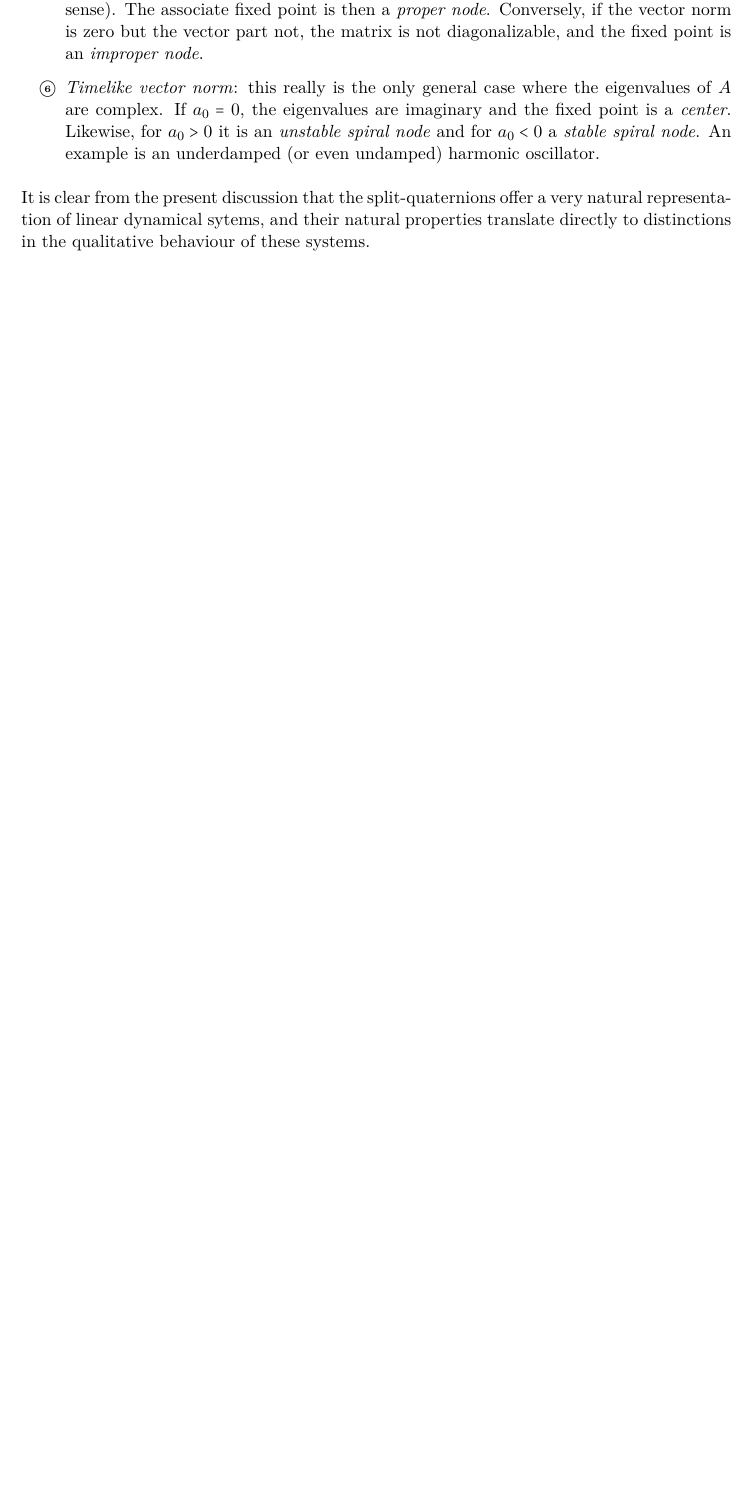
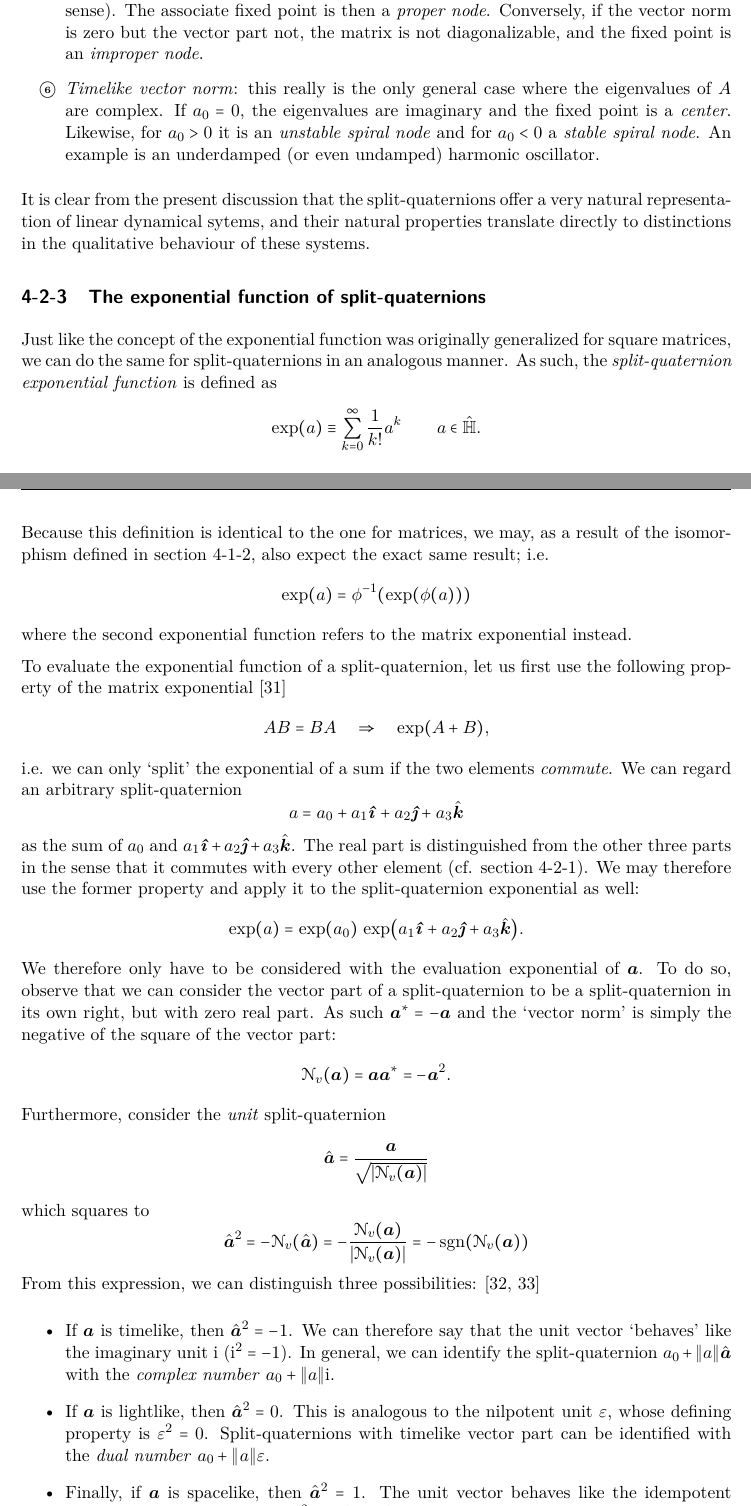
Before and after one commit to ebleg/thesis, a LaTeX thesis (mscThesis.tex, which reads main/quaternion.tex): part of page 49 of 74 before the commit and two parts of pages 49 and 50 of 76 after it, the two joined at a grey line, cut so that both start at the same text, the shorter picture padded with empty space. The pictures show the PDF file mscThesis.pdf that the author committed with the source.

Commit message:
more split quaternions

```diff
--- a/main/quaternion.tex
+++ b/main/quaternion.tex
@@ -142,7 +143,12 @@ One of the powerful features of the mapping $\phi$ is that it maps natural prope
         $$ \lambda_A = \frac{\trace(A) \pm \sqrt{\trace^2(A) - 4\det(A)}}{2}.$$
         The argument of the square root is equal to the \emph{negative of the vector norm} of $a$. We therefore have:
         \begin{equation}
-            \lambda_A = \frac{2a_0 \pm \sqrt{4 a_0^2 - 4\mathscr{N}(a)}}{2} = a_0 \pm \ii\norm{\vec{a}}.
+            \lambda_A = \frac{2a_0 \pm \sqrt{4 a_0^2 - 4\mathscr{N}(a)}}{2} =
+            \begin{cases}
+                a_0 \pm \ii\norm{\vec{a}} & \vec{a} \text{ timelike}\\
+                a_0  & \vec{a} \text{ lightlike}\\
+                a_0 \pm \norm{\vec{a}} & \vec{a} \text{ spacelike}\\.
+            \end{cases}
             \label{eq:quat_eigvals}
         \end{equation}
         Hence, the `real' (scalar) and the magnitude of the `imaginary' (vector) parts of the quaternion coincide with the real and imaginary part of the eigenvalues of the matrix.
@@ -212,9 +219,65 @@ The classification of two-dimensional linear dynamical systems is important, for
 
 It is clear from the present discussion that the split-quaternions offer a very natural representation of linear dynamical sytems, and their natural properties translate directly to distinctions in the qualitative behaviour of these systems.
 
+\subsection{The exponential function of split-quaternions}
+Just like the concept of the exponential function was originally generalized for square matrices, we can do the same for split-quaternions in an analogous manner. As such, the \emph{split-quaternion exponential function} is defined as
+$$ \exp(a) \equiv \sum_{k=0}^\infty \frac{1}{k!} a^k \qquad a \in \spquaternions.  $$
+Because this definition is identical to the one for matrices, we may, as a result of the isomorphism defined in \cref{ssec:quat_isomorphism}, also expect the exact same result; i.e.
+$$ \exp(a) = \phi^{-1}(\exp(\phi(a))) $$
+where the second exponential function refers to the matrix exponential instead.
+
+To evaluate the exponential function of a split-quaternion, let us first use the following property of the matrix exponential \cite{Hall2013}
+$$ AB = BA \quad \Rightarrow \quad \exp(A + B), $$
+i.e. we can only `split' the exponential of a sum if the two elements \emph{commute}. We can regard an arbitrary split-quaternion
+$$ a = \quat{a_0}{a_1}{a_2}{a_3} $$
+as the sum of $a_0$ and $\quatvec{a_1}{a_2}{a_3}$. The real part is distinguished from the other three parts in the sense that it commutes
+with every other element (cf. \cref{ssec:vf_algebra}). We may therefore use the former property and apply it to the split-quaternion exponential as well:
+$$ \exp(a) = \exp(a_0)\,\exp(\quatvec{a_1}{a_2}{a_3}). $$
+We therefore only have to be considered with the evaluation exponential of $\vec{a}$. To do so, observe that we can consider the vector part of a split-quaternion to be a split-quaternion in its own right, but with zero real part. As such $ \conj{\vec{a}} = -\vec{a} $ and the `vector norm' is simply the negative of the square of the vector part:
+$$ \mathscr{N}_v(\vec{a}) = \vec{a} \conj{\vec{a}} = -\vec{a}^2. $$
+Furthermore, consider the \emph{unit} split-quaternion
+$$ \hat{\vec{a}} = \frac{\vec{a}}{\sqrt{\abs{\mathscr{N}_v(\vec{a})}}} $$
+which squares to
+$$ \hat{\vec{a}}^2 = - \mathscr{N}_v(\hat{\vec{a}})
+                   = - \frac{\mathscr{N}_v(\vec{a})}{\abs{\mathscr{N}_v(\vec{a})}}
+                   = - \sgn(\mathscr{N}_v(\vec{a}))
+$$
+From this expression, we can distinguish three possibilities: \cite{Motter1998,Harkin2004}
+\begin{itemize}
+    \item If $\vec{a}$ is timelike, then $\uvec{a}^2 = -1$. We can therefore say that the unit vector `behaves' like the imaginary unit $\ii$ ($\ii^2 = -1$). In general, we can identify the split-quaternion $ a_0 + \norm{a}\uvec{a}$ with the \emph{complex number} $a_0 + \norm{a}\ii$.
+    \item If $\vec{a}$ is lightlike, then $\uvec{a}^2 = 0$. This is analogous to the nilpotent unit $\epsilon$, whose defining property is $ \epsilon^2 = 0$. Split-quaternions with timelike vector part can be identified with the \emph{dual number} $a_0 + \norm{a}\epsilon$.
+    \item Finally, if $\vec{a}$ is spacelike, then $\uvec{a}^2 = 1$. The unit vector behaves like the idempotent unit $\jj$, with defining property $\jj^2 = 1$ ($\jj \notin \real$!). Likewise, a split-quaternion with spacelike vector part is analogous to the split-complex number (or hyperbolic number) $a_0 + \norm{a}\jj$.
+\end{itemize}
+Now to return to the exponential function:
+\begin{equation}
+    \begin{split}
+        \exp(a) &= \exp(a_0)\qty(\sum_{k=0}^n \frac{1}{k!} \vec{a}^k) \\
+                &= \exp(a_0)\qty[\sum_{k=0}^n \frac{\qty(\vec{a}^2)^k}{(2k)!}  + \sum_{k=0}^n \frac{\vec{a}\qty(\vec{a}^2)^k}{(2k+1)!}] \\
+                &= \exp(a_0)\qty[\sum_{k=0}^n \frac{\norm{\vec{a}}^{2k}\, \qty(\uvec{a}^2)^k}{(2k)!}  + \uvec{a}\sum_{k=0}^n \frac{\norm{\vec{a}}^{2k + 1} \, \qty(\uvec{a}^2)^k}{(2k+1)!}] \\
+    \end{split}
+\end{equation}
+We must know acknowledge the three possiblities that were identified before
+\begin{itemize}
+    \item If $\vec{a}$ is \emph{timelike}, then the above expression reverts to
+        \begin{equation}
+            \begin{split}
+                \exp(a) &= \exp(a_0)\qty[\sum_{k=0}^n \frac{\norm{\vec{a}}^{2k}\, \qty(-1)^k}{(2k)!}  + \uvec{a}\sum_{k=0}^n \frac{\norm{\vec{a}}^{2k + 1} \, \qty(-1)^k}{(2k+1)!}] \\
+                        &= \exp(a_0)\qty[\cos(\norm{a})  + \uvec{a}\sin(\norm{a})] \\
+
+            \end{split}
+        \end{equation}
+    \item lightlike $0^0$??
+        \begin{equation}
+            \begin{split}
+                \exp(a) &= \exp(a_0)\qty[\sum_{k=0}^n \frac{\norm{\vec{a}}^{2k}\, \qty(0)^k}{(2k)!}  + \uvec{a}\sum_{k=0}^n \frac{\norm{\vec{a}}^{2k + 1} \, \qty(0)^k}{(2k+1)!}] \\
+                        &= \exp(a_0)\qty[\cos(\norm{a})  + \uvec{a}\sin(\norm{a})] \\
+            \end{split}
+        \end{equation}
+\end{itemize}
+
 \section{Application to mechanical systems}
 We will now proceed by using a mechanical `prototype' example for our mechanical system: the harmonic oscillator with \emph{two} dampers: one in series and one in parallel. The two dampers are interesting because they completely fill the state transition matrix: as such, this system can represent all the possible cases discussed in the previous section. Furthermore, the two dampers have a very distinctive interpretation within the field of economic engineering.
-\begin{figure}
+\begin{figure}[h!]
     \centering
     \input{media/tikz/double_damped_oscillator}
     \caption{Schematic of the harmonic oscillator with two dampers: one in series and one in parallel.}
```
Also changed, not shown: library.bib (+8 -8 lines), preamble/math_preamble.tex (+1 -1 lines), mscThesis.pdf, main/quaternion.tex (27 more changed lines).
